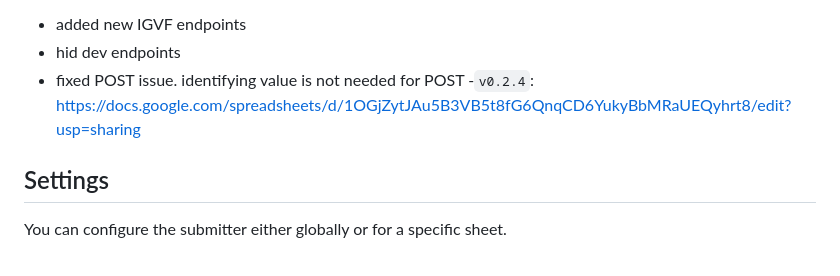
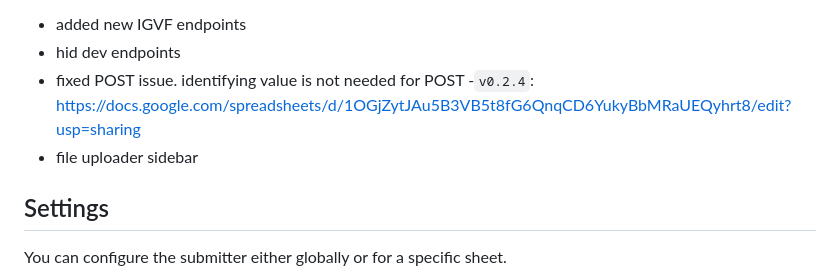
Before and after one commit to IGVF-DACC/igvf-metadata-submitter, a Markdown page: README.md, the part around the change. Rendered like a GitHub page.

```diff
--- a/README.md
+++ b/README.md
@@ -49,7 +49,7 @@ Make a copy of this portable version and grant any required permissions.
   - hid dev endpoints
   - fixed POST issue. identifying value is not needed for POST
 -`v0.2.4`: https://docs.google.com/spreadsheets/d/1OGjZytJAu5B3VB5t8fG6QnqCD6YukyBbMRaUEQyhrt8/edit?usp=sharing
-
+  - file uploader sidebar
 
 ## Settings
 
```
